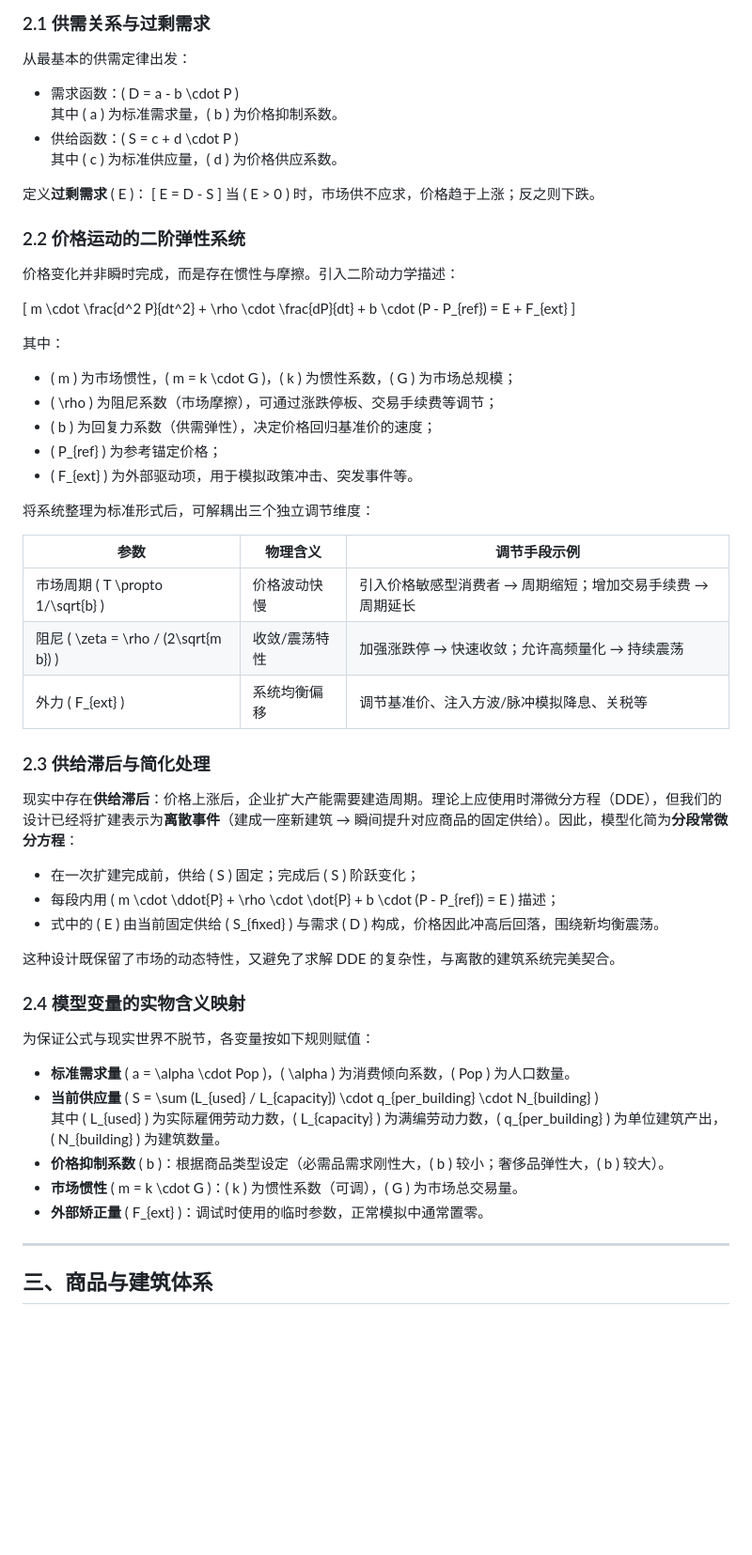
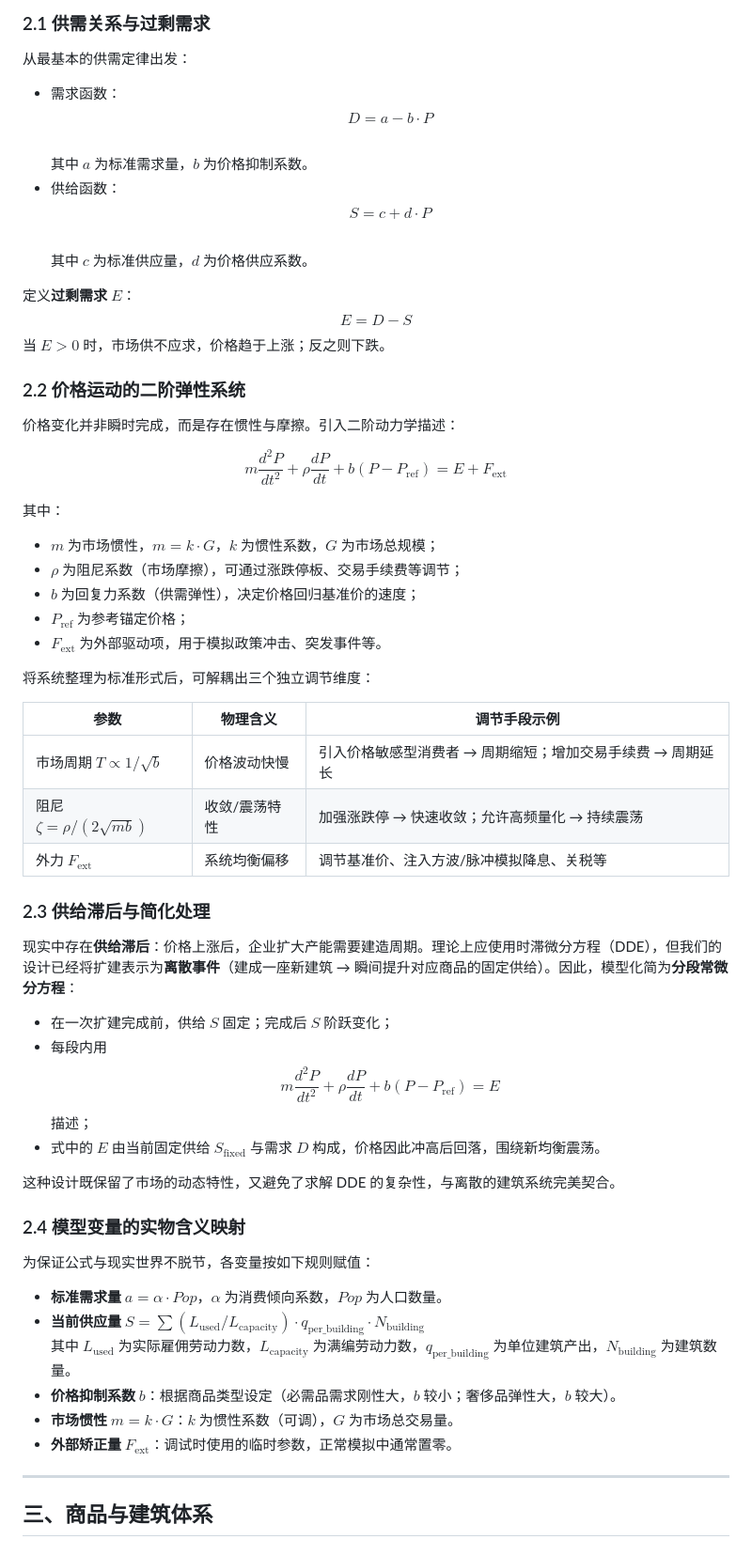
Before and after one commit to Telon-Y/YehenalaMarket, a Markdown page: docs/1.0 生产与市场模拟.md, the part around one of its changes. Shown at 94% size. Drawn GitHub-style; blank space fills up the shorter version.

```diff
--- a/docs/1.0 生产与市场模拟.md
+++ b/docs/1.0 生产与市场模拟.md
@@ -21,47 +21,47 @@
 
 从最基本的供需定律出发：
 
-- 需求函数：\( D = a - b \cdot P \)
-  其中 \( a \) 为标准需求量，\( b \) 为价格抑制系数。
-- 供给函数：\( S = c + d \cdot P \)
-  其中 \( c \) 为标准供应量，\( d \) 为价格供应系数。
+- 需求函数：$$D = a - b \cdot P$$
+  其中 $a$ 为标准需求量，$b$ 为价格抑制系数。
+- 供给函数：$$S = c + d \cdot P$$
+  其中 $c$ 为标准供应量，$d$ 为价格供应系数。
 
-定义**过剩需求** \( E \)：
-\[
+定义**过剩需求** $E$：
+$$
 E = D - S
-\]
-当 \( E > 0 \) 时，市场供不应求，价格趋于上涨；反之则下跌。
+$$
+当 $E > 0$ 时，市场供不应求，价格趋于上涨；反之则下跌。
 
 ### 2.2 价格运动的二阶弹性系统
 
 价格变化并非瞬时完成，而是存在惯性与摩擦。引入二阶动力学描述：
 
-\[
-m \cdot \frac{d^2 P}{dt^2} + \rho \cdot \frac{dP}{dt} + b \cdot (P - P_{ref}) = E + F_{ext}
-\]
+$$
+m \frac{d^2 P}{dt^2} + \rho \frac{dP}{dt} + b (P - P_{\text{ref}}) = E + F_{\text{ext}}
+$$
 
 其中：
-- \( m \) 为市场惯性，\( m = k \cdot G \)，\( k \) 为惯性系数，\( G \) 为市场总规模；
-- \( \rho \) 为阻尼系数（市场摩擦），可通过涨跌停板、交易手续费等调节；
-- \( b \) 为回复力系数（供需弹性），决定价格回归基准价的速度；
-- \( P_{ref} \) 为参考锚定价格；
-- \( F_{ext} \) 为外部驱动项，用于模拟政策冲击、突发事件等。
+- $m$ 为市场惯性，$m = k \cdot G$，$k$ 为惯性系数，$G$ 为市场总规模；
+- $\rho$ 为阻尼系数（市场摩擦），可通过涨跌停板、交易手续费等调节；
+- $b$ 为回复力系数（供需弹性），决定价格回归基准价的速度；
+- $P_{\text{ref}}$ 为参考锚定价格；
+- $F_{\text{ext}}$ 为外部驱动项，用于模拟政策冲击、突发事件等。
 
 将系统整理为标准形式后，可解耦出三个独立调节维度：
 
 | 参数 | 物理含义 | 调节手段示例 |
 |------|----------|--------------|
-| 市场周期 \( T \propto 1/\sqrt{b} \) | 价格波动快慢 | 引入价格敏感型消费者 → 周期缩短；增加交易手续费 → 周期延长 |
-| 阻尼 \( \zeta = \rho / (2\sqrt{m b}) \) | 收敛/震荡特性 | 加强涨跌停 → 快速收敛；允许高频量化 → 持续震荡 |
-| 外力 \( F_{ext} \) | 系统均衡偏移 | 调节基准价、注入方波/脉冲模拟降息、关税等 |
+| 市场周期 $T \propto 1/\sqrt{b}$ | 价格波动快慢 | 引入价格敏感型消费者 → 周期缩短；增加交易手续费 → 周期延长 |
+| 阻尼 $\zeta = \rho / (2\sqrt{m b})$ | 收敛/震荡特性 | 加强涨跌停 → 快速收敛；允许高频量化 → 持续震荡 |
+| 外力 $F_{\text{ext}}$ | 系统均衡偏移 | 调节基准价、注入方波/脉冲模拟降息、关税等 |
 
 ### 2.3 供给滞后与简化处理
 
 现实中存在**供给滞后**：价格上涨后，企业扩大产能需要建造周期。理论上应使用时滞微分方程（DDE），但我们的设计已经将扩建表示为**离散事件**（建成一座新建筑 → 瞬间提升对应商品的固定供给）。因此，模型化简为**分段常微分方程**：
 
-- 在一次扩建完成前，供给 \( S \) 固定；完成后 \( S \) 阶跃变化；
-- 每段内用 \( m \cdot \ddot{P} + \rho \cdot \dot{P} + b \cdot (P - P_{ref}) = E \) 描述；
-- 式中的 \( E \) 由当前固定供给 \( S_{fixed} \) 与需求 \( D \) 构成，价格因此冲高后回落，围绕新均衡震荡。
+- 在一次扩建完成前，供给 $S$ 固定；完成后 $S$ 阶跃变化；
+- 每段内用 $$m \frac{d^2 P}{dt^2} + \rho \frac{dP}{dt} + b (P - P_{\text{ref}}) = E$$ 描述；
+- 式中的 $E$ 由当前固定供给 $S_{\text{fixed}}$ 与需求 $D$ 构成，价格因此冲高后回落，围绕新均衡震荡。
 
 这种设计既保留了市场的动态特性，又避免了求解 DDE 的复杂性，与离散的建筑系统完美契合。
 
@@ -69,12 +69,12 @@ m \cdot \frac{d^2 P}{dt^2} + \rho \cdot \frac{dP}{dt} + b \cdot (P - P_{ref}) =
 
 为保证公式与现实世界不脱节，各变量按如下规则赋值：
 
-- **标准需求量** \( a = \alpha \cdot Pop \)，\( \alpha \) 为消费倾向系数，\( Pop \) 为人口数量。
-- **当前供应量** \( S = \sum (L_{used} / L_{capacity}) \cdot q_{per\_building} \cdot N_{building} \)
-  其中 \( L_{used} \) 为实际雇佣劳动力数，\( L_{capacity} \) 为满编劳动力数，\( q_{per\_building} \) 为单位建筑产出，\( N_{building} \) 为建筑数量。
-- **价格抑制系数** \( b \)：根据商品类型设定（必需品需求刚性大，\( b \) 较小；奢侈品弹性大，\( b \) 较大）。
-- **市场惯性** \( m = k \cdot G \)：\( k \) 为惯性系数（可调），\( G \) 为市场总交易量。
-- **外部矫正量** \( F_{ext} \)：调试时使用的临时参数，正常模拟中通常置零。
+- **标准需求量** $a = \alpha \cdot Pop$，$\alpha$ 为消费倾向系数，$Pop$ 为人口数量。
+- **当前供应量** $S = \sum (L_{\text{used}} / L_{\text{capacity}}) \cdot q_{\text{per\_building}} \cdot N_{\text{building}}$
+  其中 $L_{\text{used}}$ 为实际雇佣劳动力数，$L_{\text{capacity}}$ 为满编劳动力数，$q_{\text{per\_building}}$ 为单位建筑产出，$N_{\text{building}}$ 为建筑数量。
+- **价格抑制系数** $b$：根据商品类型设定（必需品需求刚性大，$b$ 较小；奢侈品弹性大，$b$ 较大）。
+- **市场惯性** $m = k \cdot G$：$k$ 为惯性系数（可调），$G$ 为市场总交易量。
+- **外部矫正量** $F_{\text{ext}}$：调试时使用的临时参数，正常模拟中通常置零。
 
 ---
 
```
Also changed, not shown: other parts of docs/1.0 生产与市场模拟.md (+2 -2 lines).
